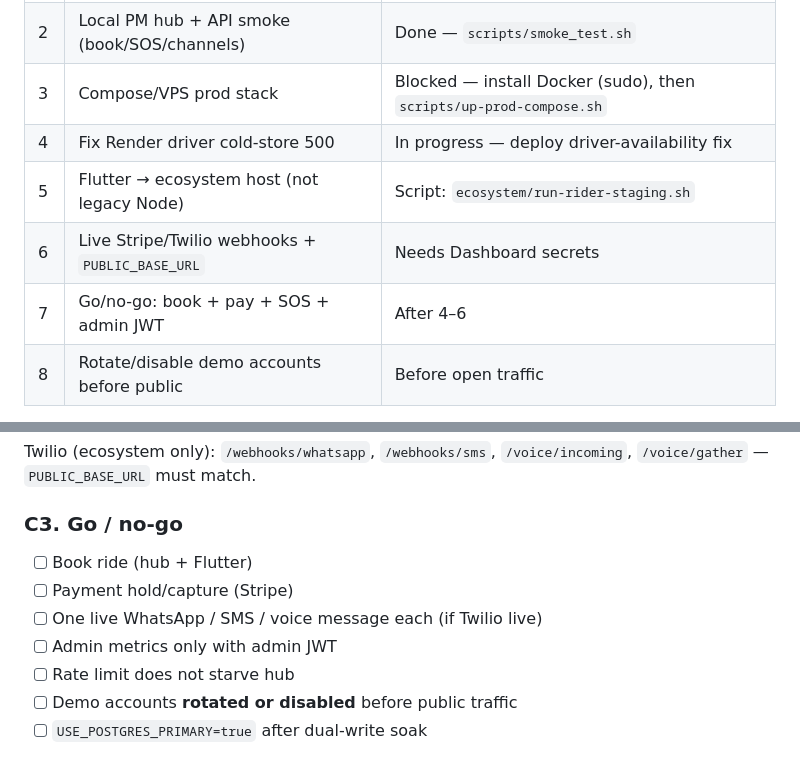
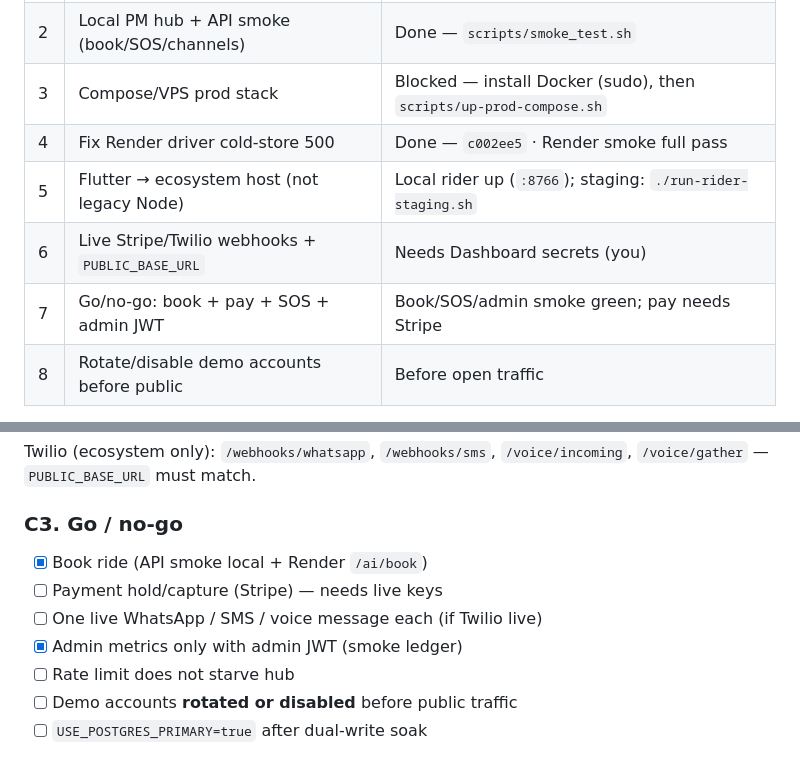
Before and after one commit to Taipan-LGM/myride-production, a Markdown page: ecosystem/docs/CUTOVER.md, 2 parts joined by grey strips. Drawn GitHub-style.

Commit message:
docs: mark Path A smoke and go/no-go progress after Render fix
Co-authored-by: Cursor <cursoragent@cursor.com>

```diff
--- a/ecosystem/docs/CUTOVER.md
+++ b/ecosystem/docs/CUTOVER.md
@@ -21,10 +21,10 @@ This is the single go-live checklist covering:
 | 1 | Staging URL live (Render ecosystem) | Done — health/hub/112 |
 | 2 | Local PM hub + API smoke (book/SOS/channels) | Done — `scripts/smoke_test.sh` |
 | 3 | Compose/VPS prod stack | Blocked — install Docker (sudo), then `scripts/up-prod-compose.sh` |
-| 4 | Fix Render driver cold-store 500 | In progress — deploy driver-availability fix |
-| 5 | Flutter → ecosystem host (not legacy Node) | Script: `ecosystem/run-rider-staging.sh` |
-| 6 | Live Stripe/Twilio webhooks + `PUBLIC_BASE_URL` | Needs Dashboard secrets |
-| 7 | Go/no-go: book + pay + SOS + admin JWT | After 4–6 |
+| 4 | Fix Render driver cold-store 500 | Done — `c002ee5` · Render smoke full pass |
+| 5 | Flutter → ecosystem host (not legacy Node) | Local rider up (`:8766`); staging: `./run-rider-staging.sh` |
+| 6 | Live Stripe/Twilio webhooks + `PUBLIC_BASE_URL` | Needs Dashboard secrets (you) |
+| 7 | Go/no-go: book + pay + SOS + admin JWT | Book/SOS/admin smoke green; pay needs Stripe |
 | 8 | Rotate/disable demo accounts before public | Before open traffic |
 
 Brief PART 13 (K8s/RN/Elixir) **mapped to Path A:** Compose/Render instead of kubectl; Flutter instead of RN; FastAPI WS instead of Phoenix.
@@ -150,10 +150,10 @@ Twilio (ecosystem only): `/webhooks/whatsapp`, `/webhooks/sms`, `/voice/incoming
 
 ### C3. Go / no-go
 
-- [ ] Book ride (hub + Flutter)
-- [ ] Payment hold/capture (Stripe)
+- [x] Book ride (API smoke local + Render `/ai/book`)
+- [ ] Payment hold/capture (Stripe) — needs live keys
 - [ ] One live WhatsApp / SMS / voice message each (if Twilio live)
-- [ ] Admin metrics only with admin JWT
+- [x] Admin metrics only with admin JWT (smoke ledger)
 - [ ] Rate limit does not starve hub
 - [ ] Demo accounts **rotated or disabled** before public traffic
 - [ ] `USE_POSTGRES_PRIMARY=true` after dual-write soak
```
